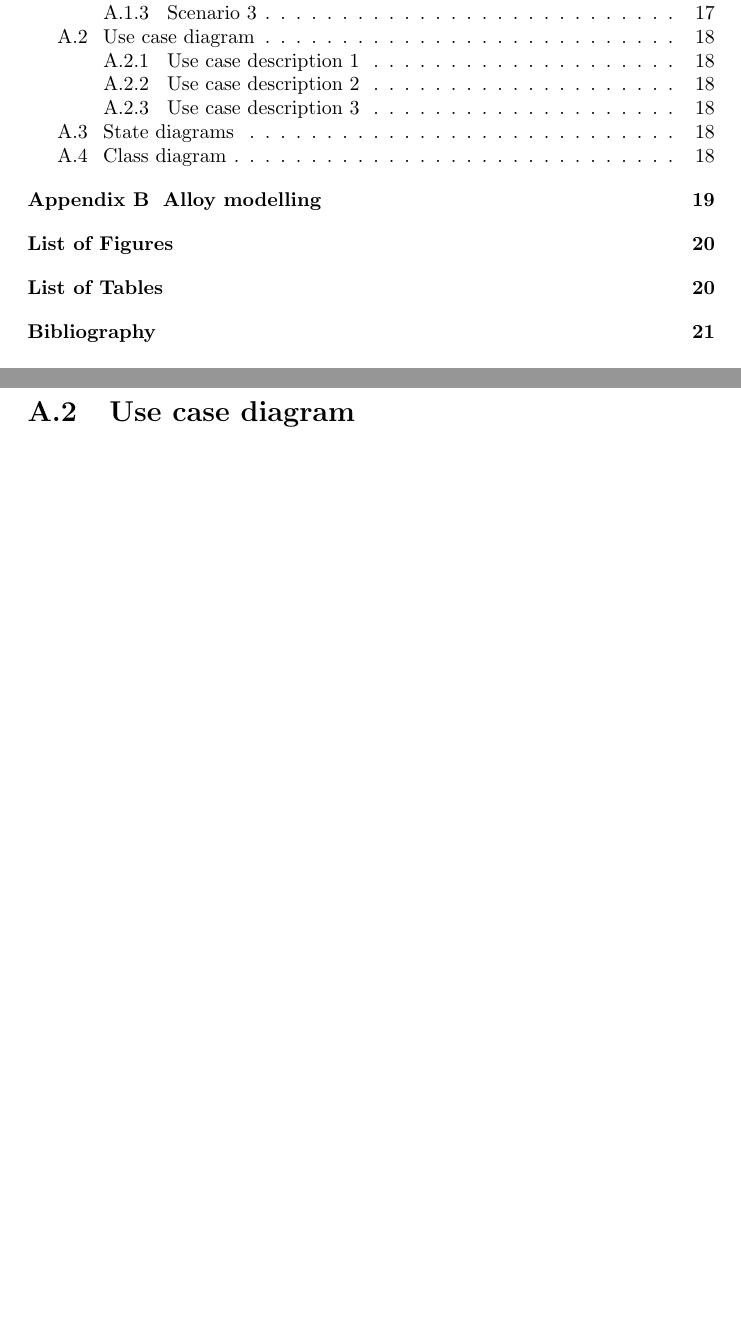
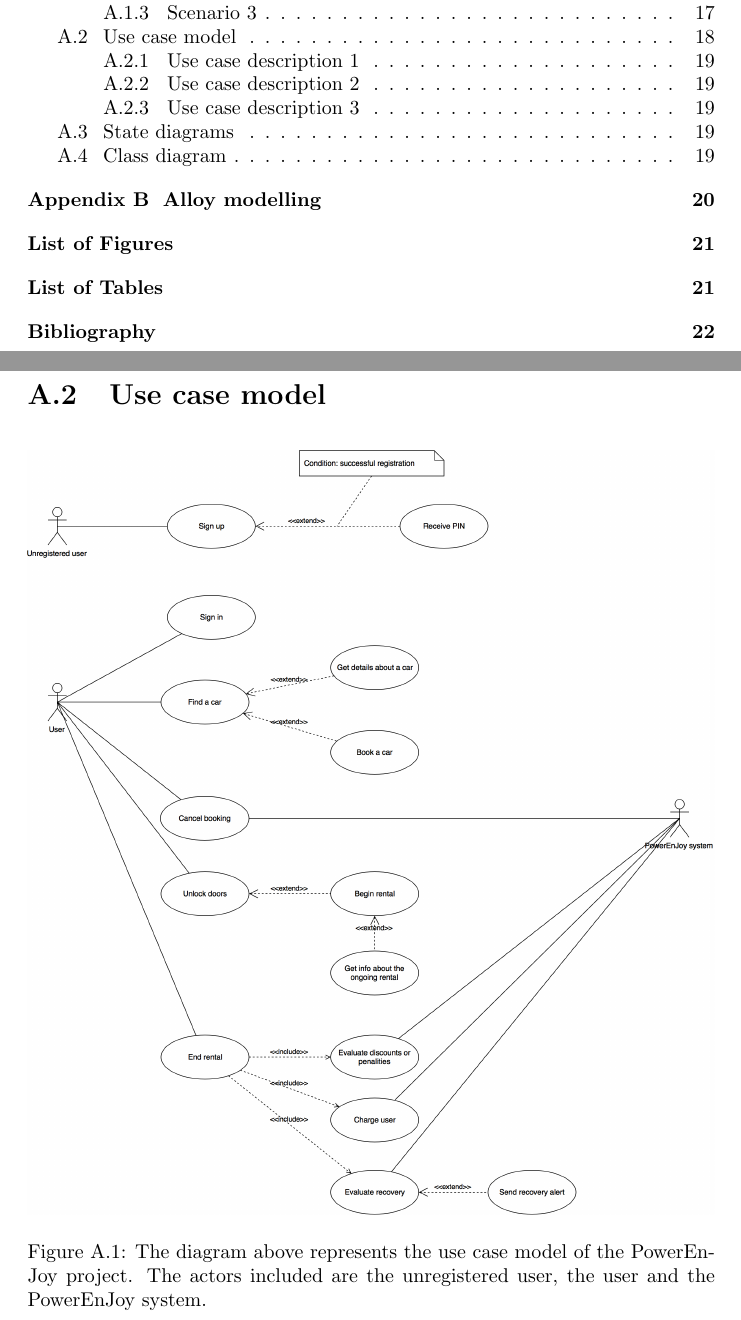
Before and after one commit to rpressiani/se2-project-2016, a LaTeX document (RASD/main.tex, which reads RASD/chapters/appendices/appendix-a/sections/a-2-use-case-diagram.tex): two parts of pages 4 and 19 of 22 before the commit and two parts of pages 4 and 19 of 23 after it, joined at a grey line, cut so that both start at the same text, the shorter picture padded with empty space. Compiled offline with pdfLaTeX.

Commit message:
Add use case model

```diff
--- a/RASD/chapters/appendices/appendix-a/sections/a-2-use-case-diagram.tex
+++ b/RASD/chapters/appendices/appendix-a/sections/a-2-use-case-diagram.tex
@@ -1,4 +1,11 @@
-\section{Use case diagram}
+\section{Use case model}
+
+\begin{figure}[H]
+	\centering
+	\includegraphics[width=\textwidth]{use-case-model}
+	\caption[Use case model]{The diagram above represents the use case model of the PowerEnJoy project. The actors included are the unregistered user, the user and the PowerEnJoy system.}
+	\label{fig:use-case-model}
+\end{figure}
 
 \subsection{Use case description 1}
 \subsection{Use case description 2}
```
Also changed, not shown: RASD/img/use-case-model.png, 1 other file.
